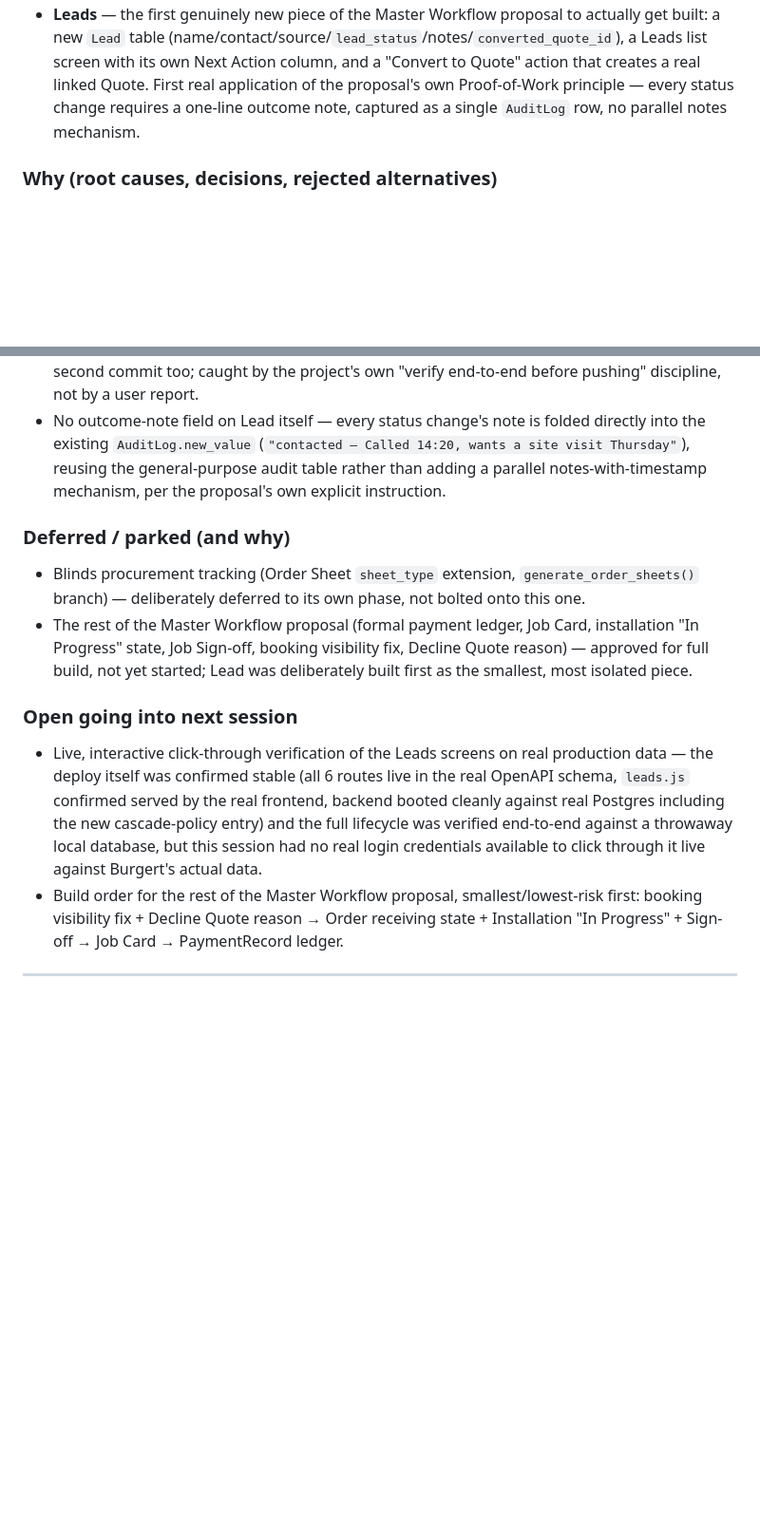
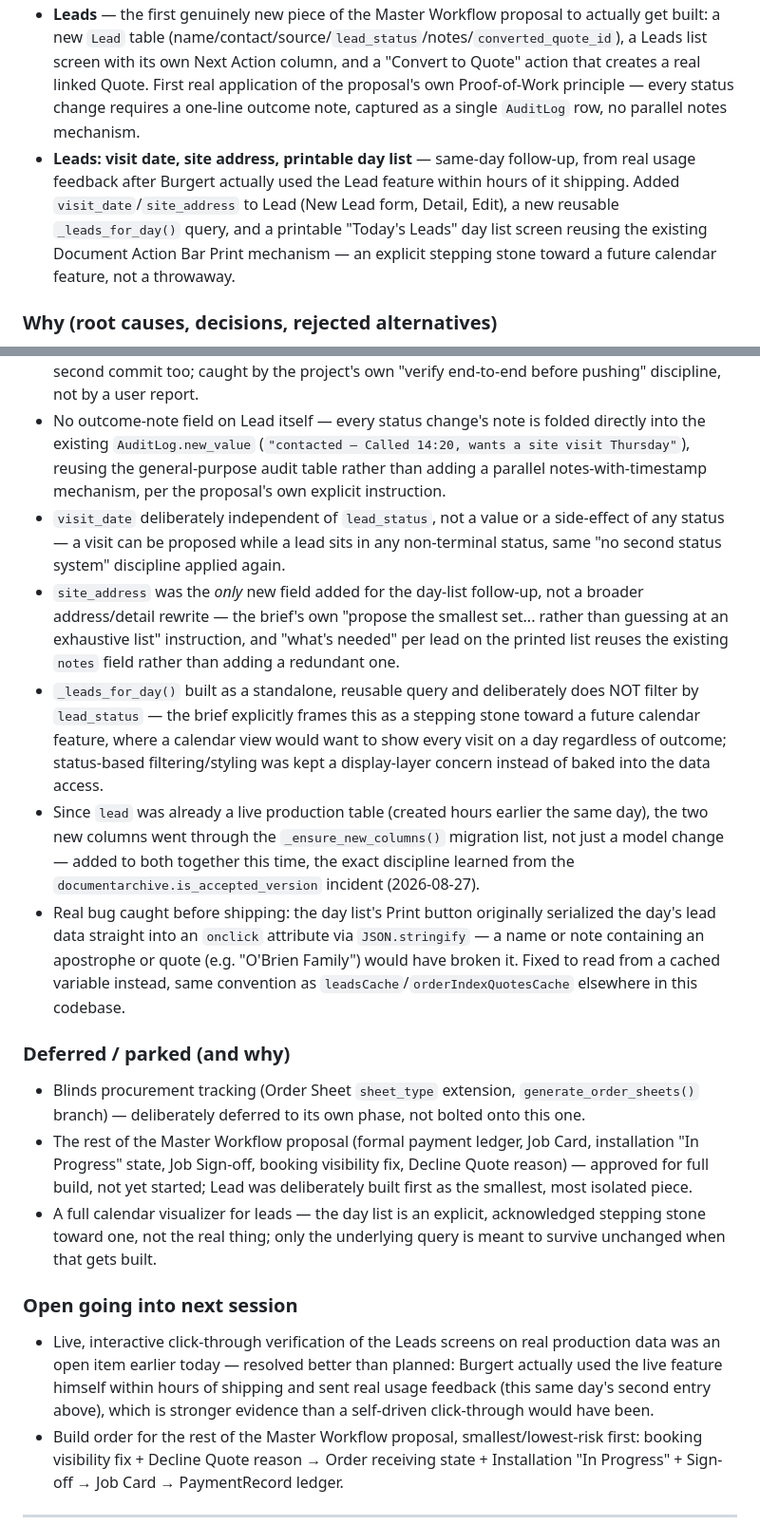
Before and after one commit to blindsflooring/bolton-app, a Markdown page: docs/BUILD_LOG.md, 2 parts joined by grey strips. Shown at 95% size. Rendered like a GitHub page; blank space fills up the shorter version.

Commit message:
Build Log: fold Lead visit-date/day-list follow-up into today's entry
Same-day update, per the standing practice. Records the real-usage-
feedback loop that happened today: Burgert used the Lead feature live
within hours of it shipping and sent back concrete gaps, which is
stronger verification evidence than a self-driven click-through would
have been -- resolves the "no login credentials to verify live" open
item from earlier today more convincingly than planned.

Co-Authored-By: Claude Sonnet 5 <noreply@anthropic.com>

```diff
--- a/docs/BUILD_LOG.md
+++ b/docs/BUILD_LOG.md
@@ -27,6 +27,7 @@ history (129 commits, 2026-08-19 → 2026-08-28) rather than from memory.
 - Together, these three phases implement the approved [Job Workflow Design Proposal](https://claude.ai/code/artifact/985d91e7-96f6-4b24-a649-7dbfbd9385b9) — a cross-cutting redesign proposed first, approved, then built and verified in three separately-deployed, separately-verified phases.
 - **Permanent Build Log** — this file. One-time reconstruction of the full build history (129 commits, 2026-08-19 → 2026-08-28) from the real git log, plus the standing practice this entry is itself following.
 - **Leads** — the first genuinely new piece of the Master Workflow proposal to actually get built: a new `Lead` table (name/contact/source/`lead_status`/notes/`converted_quote_id`), a Leads list screen with its own Next Action column, and a "Convert to Quote" action that creates a real linked Quote. First real application of the proposal's own Proof-of-Work principle — every status change requires a one-line outcome note, captured as a single `AuditLog` row, no parallel notes mechanism.
+- **Leads: visit date, site address, printable day list** — same-day follow-up, from real usage feedback after Burgert actually used the Lead feature within hours of it shipping. Added `visit_date`/`site_address` to Lead (New Lead form, Detail, Edit), a new reusable `_leads_for_day()` query, and a printable "Today's Leads" day list screen reusing the existing Document Action Bar Print mechanism — an explicit stepping stone toward a future calendar feature, not a throwaway.
 
 ### Why (root causes, decisions, rejected alternatives)
 - **Real, confirmed data-quality finding**: the same real supplier appears under three different exact strings in the live price book — `"Azura"` (floor-prep), `"Azura Distributors"` (most flooring material), `"Azura Distributors (iTe)"` (screed). The *old* hardcoded `if supplier == "Azura"` merge check could never have matched `"Azura Distributors"` — confirmed as the real mechanism behind a job showing two separate Azura sheets instead of one combined delivery. Fixed with a small, explicit, extensible alias list used *only* for the merge decision — never changes what's actually displayed or stored.
@@ -39,13 +40,19 @@ history (129 commits, 2026-08-19 → 2026-08-28) rather than from memory.
 - **The Robust Owner Delete startup completeness check did exactly its job**: adding `Lead.converted_quote_id` (a new FK to `quote.id`) failed app startup immediately with a clear message until a cascade policy entry was added — precisely the "can't reach production without a developer consciously deciding its policy" guarantee that check exists for. Policy chosen: `nullify` — the enquiry genuinely happened and is real history, so deleting the quote it converted into must not delete the Lead, only clear the backward-link.
 - **Real bug caught before shipping** (not a live incident): the convert-to-quote endpoint's second `session.commit()` (saving the lead's new status) silently expired the already-refreshed `Quote` object still attached to that session — SQLAlchemy's default `expire_on_commit` — so the response briefly serialized the new quote as an empty `{}`. Fixed by re-refreshing it after that second commit too; caught by the project's own "verify end-to-end before pushing" discipline, not by a user report.
 - No outcome-note field on Lead itself — every status change's note is folded directly into the existing `AuditLog.new_value` (`"contacted — Called 14:20, wants a site visit Thursday"`), reusing the general-purpose audit table rather than adding a parallel notes-with-timestamp mechanism, per the proposal's own explicit instruction.
+- `visit_date` deliberately independent of `lead_status`, not a value or a side-effect of any status — a visit can be proposed while a lead sits in any non-terminal status, same "no second status system" discipline applied again.
+- `site_address` was the *only* new field added for the day-list follow-up, not a broader address/detail rewrite — the brief's own "propose the smallest set... rather than guessing at an exhaustive list" instruction, and "what's needed" per lead on the printed list reuses the existing `notes` field rather than adding a redundant one.
+- `_leads_for_day()` built as a standalone, reusable query and deliberately does NOT filter by `lead_status` — the brief explicitly frames this as a stepping stone toward a future calendar feature, where a calendar view would want to show every visit on a day regardless of outcome; status-based filtering/styling was kept a display-layer concern instead of baked into the data access.
+- Since `lead` was already a live production table (created hours earlier the same day), the two new columns went through the `_ensure_new_columns()` migration list, not just a model change — added to both together this time, the exact discipline learned from the `documentarchive.is_accepted_version` incident (2026-08-27).
+- Real bug caught before shipping: the day list's Print button originally serialized the day's lead data straight into an `onclick` attribute via `JSON.stringify` — a name or note containing an apostrophe or quote (e.g. "O'Brien Family") would have broken it. Fixed to read from a cached variable instead, same convention as `leadsCache`/`orderIndexQuotesCache` elsewhere in this codebase.
 
 ### Deferred / parked (and why)
 - Blinds procurement tracking (Order Sheet `sheet_type` extension, `generate_order_sheets()` branch) — deliberately deferred to its own phase, not bolted onto this one.
 - The rest of the Master Workflow proposal (formal payment ledger, Job Card, installation "In Progress" state, Job Sign-off, booking visibility fix, Decline Quote reason) — approved for full build, not yet started; Lead was deliberately built first as the smallest, most isolated piece.
+- A full calendar visualizer for leads — the day list is an explicit, acknowledged stepping stone toward one, not the real thing; only the underlying query is meant to survive unchanged when that gets built.
 
 ### Open going into next session
-- Live, interactive click-through verification of the Leads screens on real production data — the deploy itself was confirmed stable (all 6 routes live in the real OpenAPI schema, `leads.js` confirmed served by the real frontend, backend booted cleanly against real Postgres including the new cascade-policy entry) and the full lifecycle was verified end-to-end against a throwaway local database, but this session had no real login credentials available to click through it live against Burgert's actual data.
+- Live, interactive click-through verification of the Leads screens on real production data was an open item earlier today — resolved better than planned: Burgert actually used the live feature himself within hours of shipping and sent real usage feedback (this same day's second entry above), which is stronger evidence than a self-driven click-through would have been.
 - Build order for the rest of the Master Workflow proposal, smallest/lowest-risk first: booking visibility fix + Decline Quote reason → Order receiving state + Installation "In Progress" + Sign-off → Job Card → PaymentRecord ledger.
 
 ---
```
